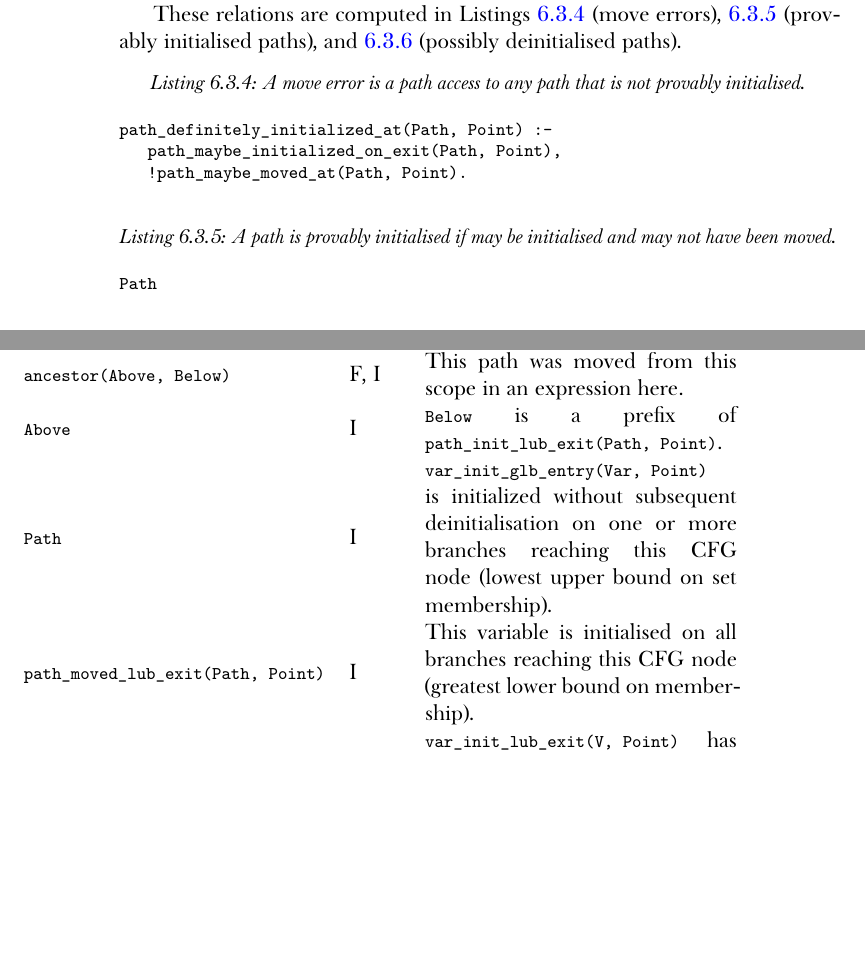
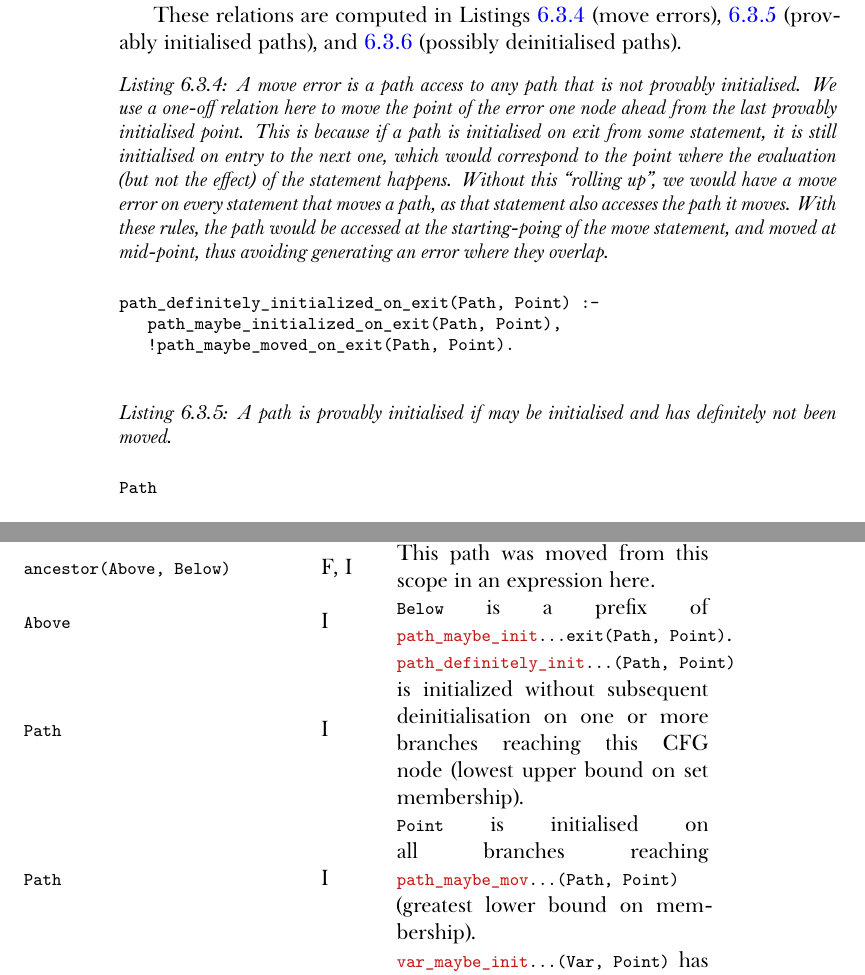
Before and after one commit to albins/master-thesis-2019, a LaTeX thesis (Thesis.tex): two parts of pages 40 and 45 of 60, joined at a grey line, cut so that both start at the same text, the shorter picture padded with empty space. Compiled offline with XeLaTeX; a missing font is replaced by an installed copy or a similar font.

Commit message:
Move variables

```diff
--- a/Thesis.tex
+++ b/Thesis.tex
@@ -1669,10 +1669,10 @@ region_live_at(R, P) :-
     \InDatalog{path_accessed_at(Path, Point)} & F, I & This move path is used in an expression here.\\
     \InDatalog{moved_out_at(Path, P)} & F, I & This path was moved from this scope in an expression here. \\
     \InDatalog{ancestor(Above, Below)} & I & \InDatalog{Above} is a prefix of \InDatalog{Below}.\\
-    \InDatalog{path_init_lub_exit(Path, Point)} & I & \InDatalog{Path} is initialized without subsequent deinitialisation on one or more branches reaching this CFG node (lowest upper bound on set membership).\\
-    \InDatalog{var_init_glb_entry(Var, Point)} & I & This variable is initialised on all branches reaching this CFG node (greatest lower bound on membership). \\
-    \InDatalog{path_moved_lub_exit(Path, Point)} & I & \InDatalog{Path} has been moved without subsequent reinitialisation on at least one branch reaching this CFG node. \\
-    \InDatalog{var_init_lub_exit(V, Point)} & O & This variable is initialised along at least one branch reaching this node at the time of its exit. \\
+    \InDatalog{path_maybe_init...exit(Path, Point)} & I & \InDatalog{Path} is initialized without subsequent deinitialisation on one or more branches reaching this CFG node (lowest upper bound on set membership).\\
+    \InDatalog{path_definitely_init...(Path, Point)} & I &  \InDatalog{Path} is initialised on all branches reaching \InDatalog{Point} (greatest lower bound on membership). \\
+    \InDatalog{path_maybe_mov...(Path, Point)} & I & \InDatalog{Path} has been moved without subsequent reinitialisation on at least one branch reaching this CFG node. \\
+    \InDatalog{var_maybe_init...(Var, Point)} & O & This variable is initialised along at least one branch reaching this node at the time of its exit. \\
     \InDatalog{move_error(Path, Point)} & O & Error: \InDatalog{Path} is accessed here, but may have been moved, or was never initialised. \\
   \end{tabular}
 \caption{Move Analysis Dramatis Personae}
@@ -1812,21 +1812,34 @@ and~\ref{lst:path-maybe-moved} (possibly deinitialised paths).
 
 \begin{sourcecode}
   \captionof{listing}{A move error is a path access to any path that is not
-    provably initialised.}\label{lst:move-error}
+    provably initialised. We use a one-off relation here to move the point of
+    the error one node ahead from the last provably initialised point. This is
+    because if a path is initialised on \textit{exit} from some statement, it is
+    still initialised on \textit{entry} to the next one, which would correspond
+    to the point where the evaluation (but not the effect) of the statement
+    happens. Without this ``rolling up'', we would have a move error on every
+    statement that moves a path, as that statement also accesses the path it
+    moves. With these rules, the path would be accessed at the starting-poing of
+    the move statement, and moved at mid-point, thus avoiding generating an
+    error where they overlap.}\label{lst:move-error}
 \begin{minted}{prolog}
 move_error(Path, Point) :-
     path_accessed_at(Path, Point),
-    !path_definitely_initialized_at(Path, Point).
+    !path_definitely_initialized_on_entry(Path, Point).
+
+path_definitely_initialized_on_entry(Path, Q) :-
+    path_definitely_initialized_on_exit(Path, P),
+    cfg_edge(P, Q).
 \end{minted}
 \end{sourcecode}
 
 \begin{sourcecode}
   \captionof{listing}{A path is provably initialised if may be initialised and
-    may not have been moved.}\label{lst:path-definitely-initialised}
+    has definitely not been moved.}\label{lst:path-definitely-initialised}
 \begin{minted}{prolog}
-path_definitely_initialized_at(Path, Point) :-
+path_definitely_initialized_on_exit(Path, Point) :-
    path_maybe_initialized_on_exit(Path, Point),
-   !path_maybe_moved_at(Path, Point).
+   !path_maybe_moved_on_exit(Path, Point).
 \end{minted}
 \end{sourcecode}
 
@@ -1835,10 +1848,10 @@ path_definitely_initialized_at(Path, Point) :-
     \InDatalog{Point} if it was moved on the way there without being
     subsequently reinitialised.}\label{lst:path-maybe-moved}
 \begin{minted}{prolog}
-path_maybe_moved_at(Path, Point) :- moved_out_at(Path, Point).
-
-path_maybe_moved_at(Path, Point2) :-
-    path_maybe_moved_at(Path, Point1),
+path_maybe_moved_on_exit(Path, Point) :- moved_out_at(Path, Point).
+
+path_maybe_moved_on_exit(Path, Point2) :-
+    path_maybe_moved_on_exit(Path, Point1),
     cfg_edge_(Point1, Point2)
     !initialized_at(Point1, Point2).
 \end{minted}
```
Also changed, not shown: Thesis.pdf, Thesis.tex (6 more changed lines).
